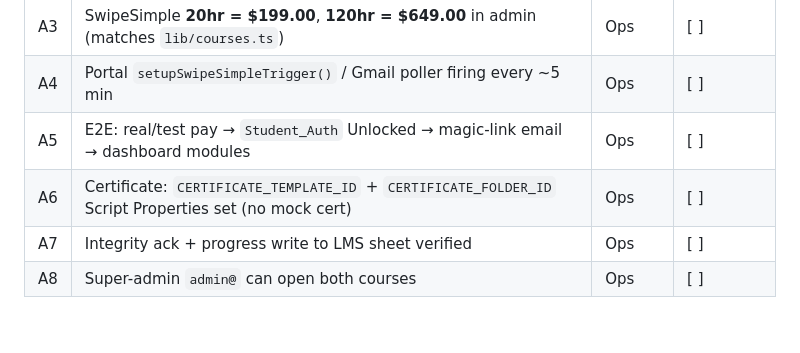
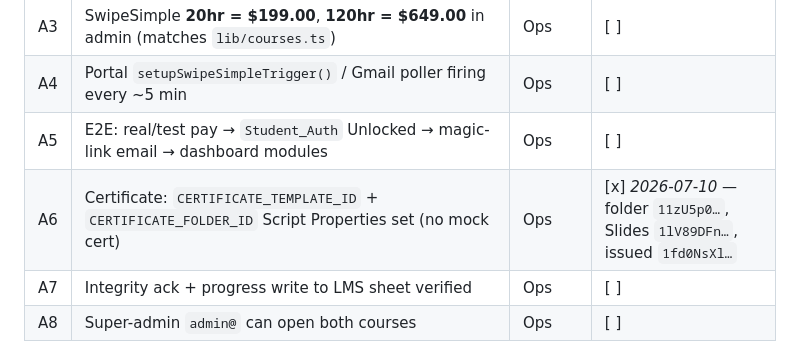
Before and after one commit to Shamrock2245/shamrock-leads, a Markdown page: docs/ECOSYSTEM_PROD_CHECKLIST.md, the part around the change. Rendered like a GitHub page; blank space fills up the shorter version.

Commit message:
docs(checklist): certificate Drive template configured

```diff
--- a/docs/ECOSYSTEM_PROD_CHECKLIST.md
+++ b/docs/ECOSYSTEM_PROD_CHECKLIST.md
@@ -34,7 +34,7 @@ python scripts/check_ecosystem_secrets.py --strict
 | A3 | SwipeSimple **20hr = $199.00**, **120hr = $649.00** in admin (matches `lib/courses.ts`) | Ops | [ ] |
 | A4 | Portal `setupSwipeSimpleTrigger()` / Gmail poller firing every ~5 min | Ops | [ ] |
 | A5 | E2E: real/test pay → `Student_Auth` Unlocked → magic-link email → dashboard modules | Ops | [ ] |
-| A6 | Certificate: `CERTIFICATE_TEMPLATE_ID` + `CERTIFICATE_FOLDER_ID` Script Properties set (no mock cert) | Ops | [ ] |
+| A6 | Certificate: `CERTIFICATE_TEMPLATE_ID` + `CERTIFICATE_FOLDER_ID` Script Properties set (no mock cert) | Ops | [x] *2026-07-10* — folder `11zU5p0…`, Slides `1lV89DFn…`, issued `1fd0NsXl…` |
 | A7 | Integrity ack + progress write to LMS sheet verified | Ops | [ ] |
 | A8 | Super-admin `admin@` can open both courses | Ops | [ ] |
 
```
